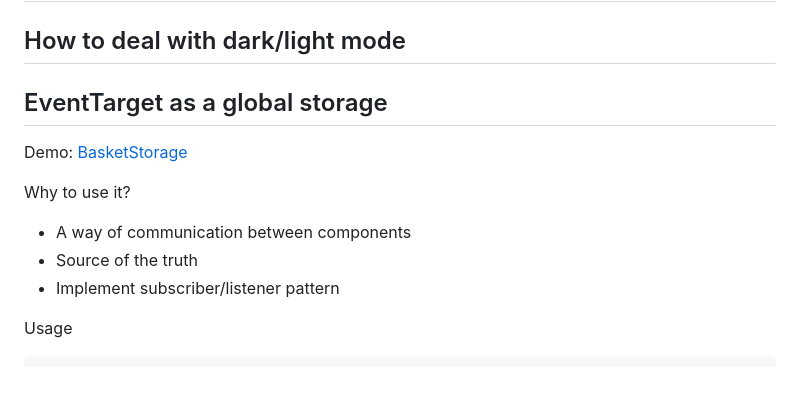
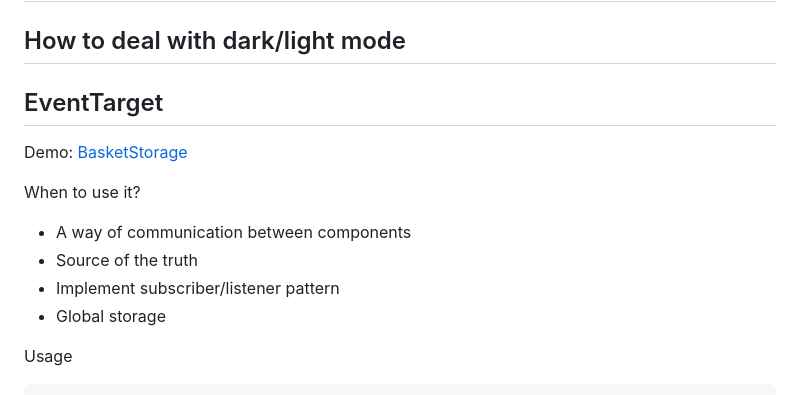
Before and after one commit to serikshaikamalov/lit-components, a Markdown page: readme.md, the part around the change. Rendered like a GitHub page.

```diff
--- a/readme.md
+++ b/readme.md
@@ -107,15 +107,16 @@ In this example:
 
 ## How to deal with dark/light mode
 
-## EventTarget as a global storage
+## EventTarget
 
 Demo: [BasketStorage](https://serikshaikamalov.github.io/lit-components/examples/basket/index.html)
 
-Why to use it?
+When to use it?
 
 - A way of communication between components
 - Source of the truth
 - Implement subscriber/listener pattern
+- Global storage
 
 Usage
 
```
